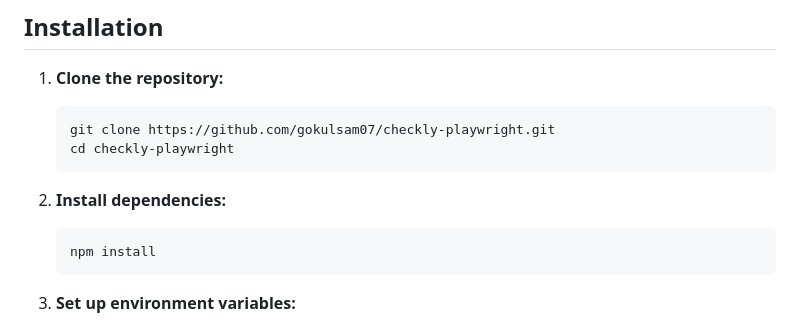
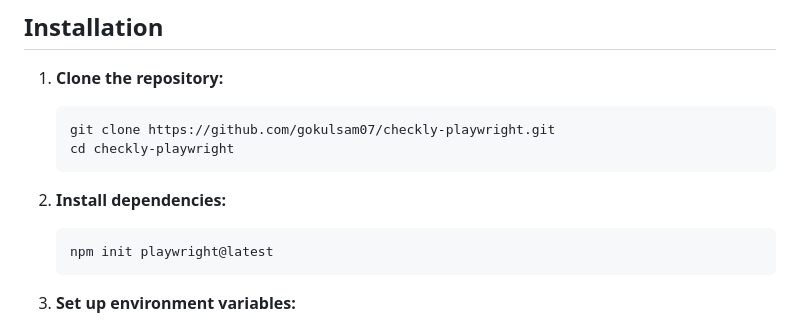
Before and after one commit to gokulsam07/checkly-playwright, a Markdown page: README.md, the part around the change. Drawn GitHub-style.

Commit message:
docs: installation instructions

````diff
--- a/README.md
+++ b/README.md
@@ -42,7 +42,7 @@ Before you begin, ensure you have the following installed on your system:
 2.  **Install dependencies:**
 
     ```bash
-    npm install
+    npm init playwright@latest
     ```
 
 3.  **Set up environment variables:**
````
